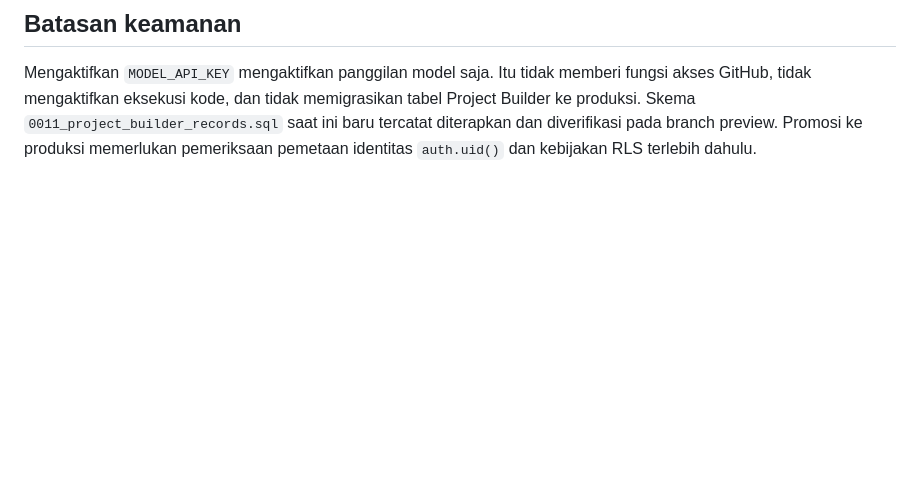
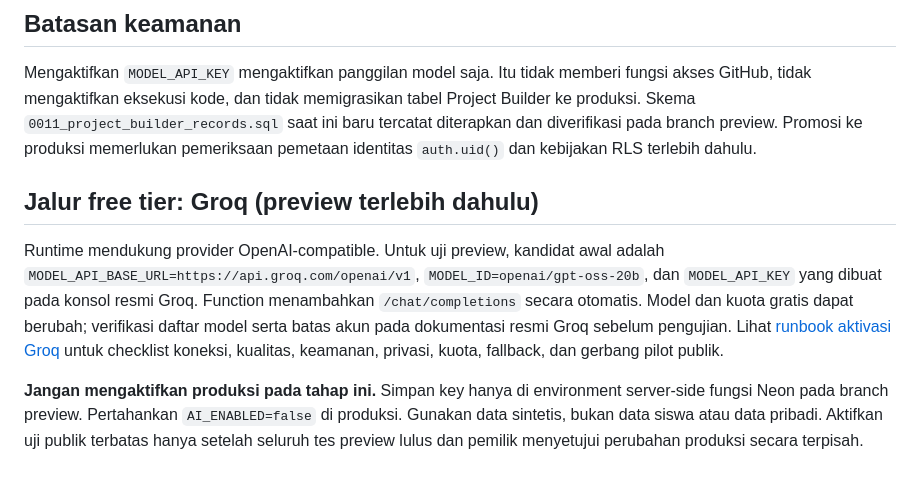
Before and after one commit to akvisomr-eng/EDUNEXUS-SOFTSKILL-HARDSKILL-, a Markdown page: docs/AI_RUNTIME_SECURE_ACTIVATION_RUNBOOK.md, the part around the change. GitHub-like rendering; blank space fills up the shorter version.

Commit message:
docs: add Groq free-tier activation path

```diff
--- a/docs/AI_RUNTIME_SECURE_ACTIVATION_RUNBOOK.md
+++ b/docs/AI_RUNTIME_SECURE_ACTIVATION_RUNBOOK.md
@@ -40,3 +40,10 @@ Set `AI_ENABLED=false` in the Neon Function server-side environment and deploy a
 ## Batasan keamanan
 
 Mengaktifkan `MODEL_API_KEY` mengaktifkan panggilan model saja. Itu tidak memberi fungsi akses GitHub, tidak mengaktifkan eksekusi kode, dan tidak memigrasikan tabel Project Builder ke produksi. Skema `0011_project_builder_records.sql` saat ini baru tercatat diterapkan dan diverifikasi pada branch preview. Promosi ke produksi memerlukan pemeriksaan pemetaan identitas `auth.uid()` dan kebijakan RLS terlebih dahulu.
+
+
+## Jalur free tier: Groq (preview terlebih dahulu)
+
+Runtime mendukung provider OpenAI-compatible. Untuk uji preview, kandidat awal adalah `MODEL_API_BASE_URL=https://api.groq.com/openai/v1`, `MODEL_ID=openai/gpt-oss-20b`, dan `MODEL_API_KEY` yang dibuat pada konsol resmi Groq. Function menambahkan `/chat/completions` secara otomatis. Model dan kuota gratis dapat berubah; verifikasi daftar model serta batas akun pada dokumentasi resmi Groq sebelum pengujian. Lihat [runbook aktivasi Groq](GROQ_FREE_TIER_ACTIVATION.md) untuk checklist koneksi, kualitas, keamanan, privasi, kuota, fallback, dan gerbang pilot publik.
+
+**Jangan mengaktifkan produksi pada tahap ini.** Simpan key hanya di environment server-side fungsi Neon pada branch preview. Pertahankan `AI_ENABLED=false` di produksi. Gunakan data sintetis, bukan data siswa atau data pribadi. Aktifkan uji publik terbatas hanya setelah seluruh tes preview lulus dan pemilik menyetujui perubahan produksi secara terpisah.
```
